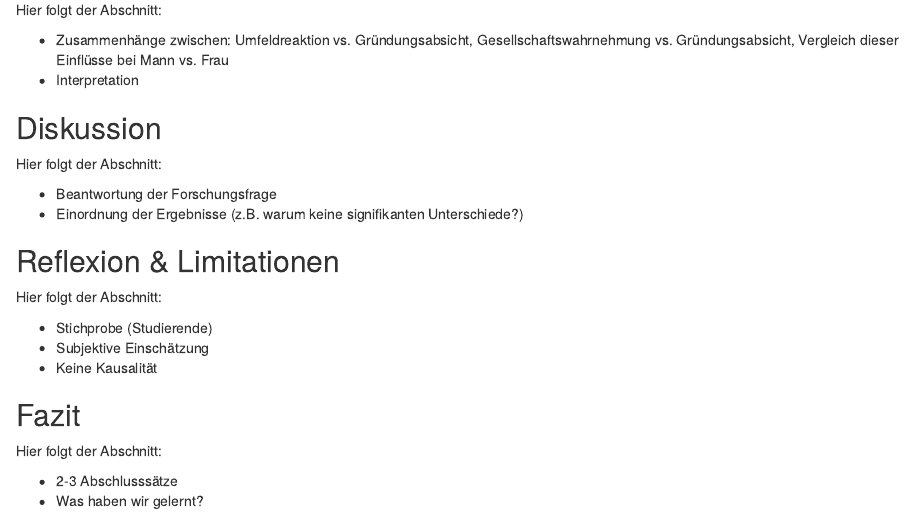
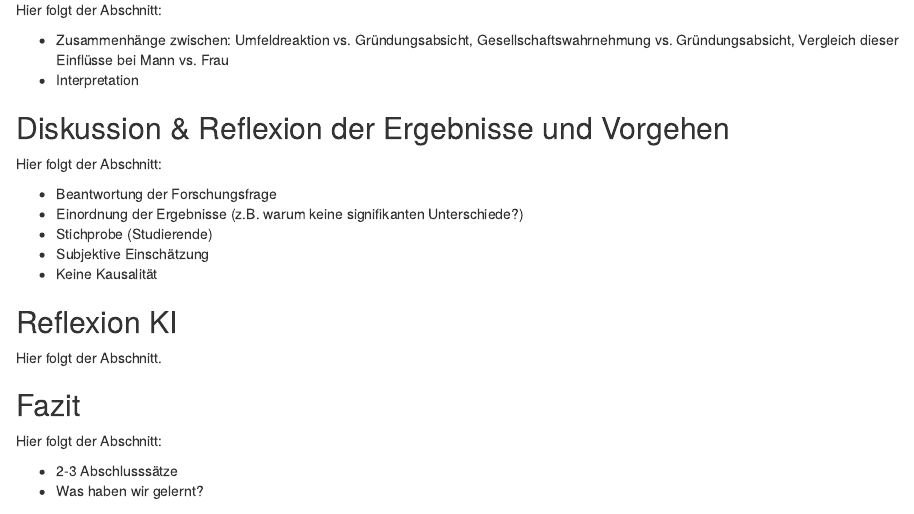
Before and after one commit to swisszvezda/Quant.-Valerie-Ysabelle, an R Markdown document (03_Projektbericht.Rmd): the page in a window 1100 px wide, from 1470 px down. The pictures show the output file 03_Projektbericht.html that the author committed with the source, opened offline.

Commit message:
Small Changes stat. Kennwerte

```diff
--- a/03_Projektbericht.Rmd
+++ b/03_Projektbericht.Rmd
@@ -77,22 +77,20 @@ Hier folgt der Abschnitt:
 - Interpretation
 
 
-## Diskussion
+## Diskussion & Reflexion der Ergebnisse und Vorgehen
 
 Hier folgt der Abschnitt:
 
 - Beantwortung der Forschungsfrage
 - Einordnung der Ergebnisse (z.B. warum keine signifikanten Unterschiede?)
-
-
-## Reflexion & Limitationen
-
-Hier folgt der Abschnitt:
-
 - Stichprobe (Studierende)
 - Subjektive Einschätzung
 - Keine Kausalität
 
+
+## Reflexion KI
+
+Hier folgt der Abschnitt.
 
 ## Fazit
 
```
Also changed, not shown: 01_statistische_kennwerte.R (+3 -1 lines), 03_Projektbericht.html.
